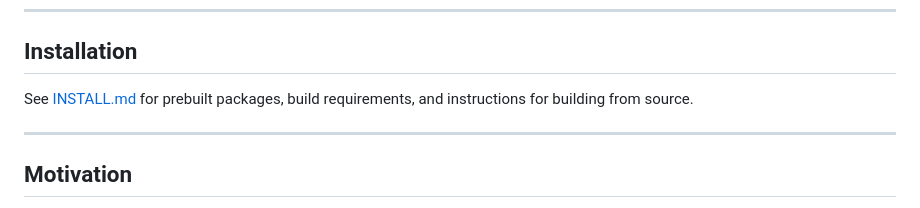
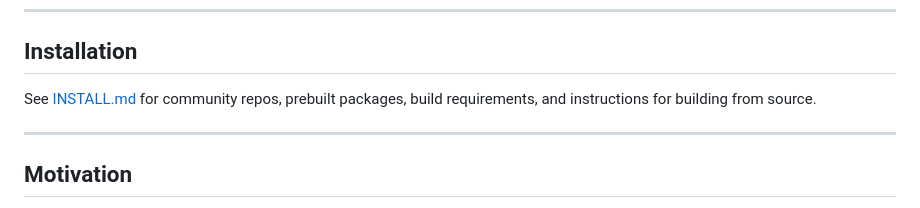
Before and after one commit to l4rzy/okular-mupdf-ng, a Markdown page: README.md, the part around one of its changes. GitHub-like rendering.

Commit message:
chore: update badges & installation instructions

```diff
--- a/README.md
+++ b/README.md
@@ -19,7 +22,7 @@ A MuPDF-based **secure** and fast backend for Okular. Document rendering is move
 
 ## Installation
 
-See [INSTALL.md](INSTALL.md) for prebuilt packages, build requirements, and
+See [INSTALL.md](INSTALL.md) for community repos, prebuilt packages, build requirements, and
 instructions for building from source.
 
 ---
```
Also changed, not shown: other parts of README.md (+3 -0 lines), INSTALL.md (+23 -1 lines).
